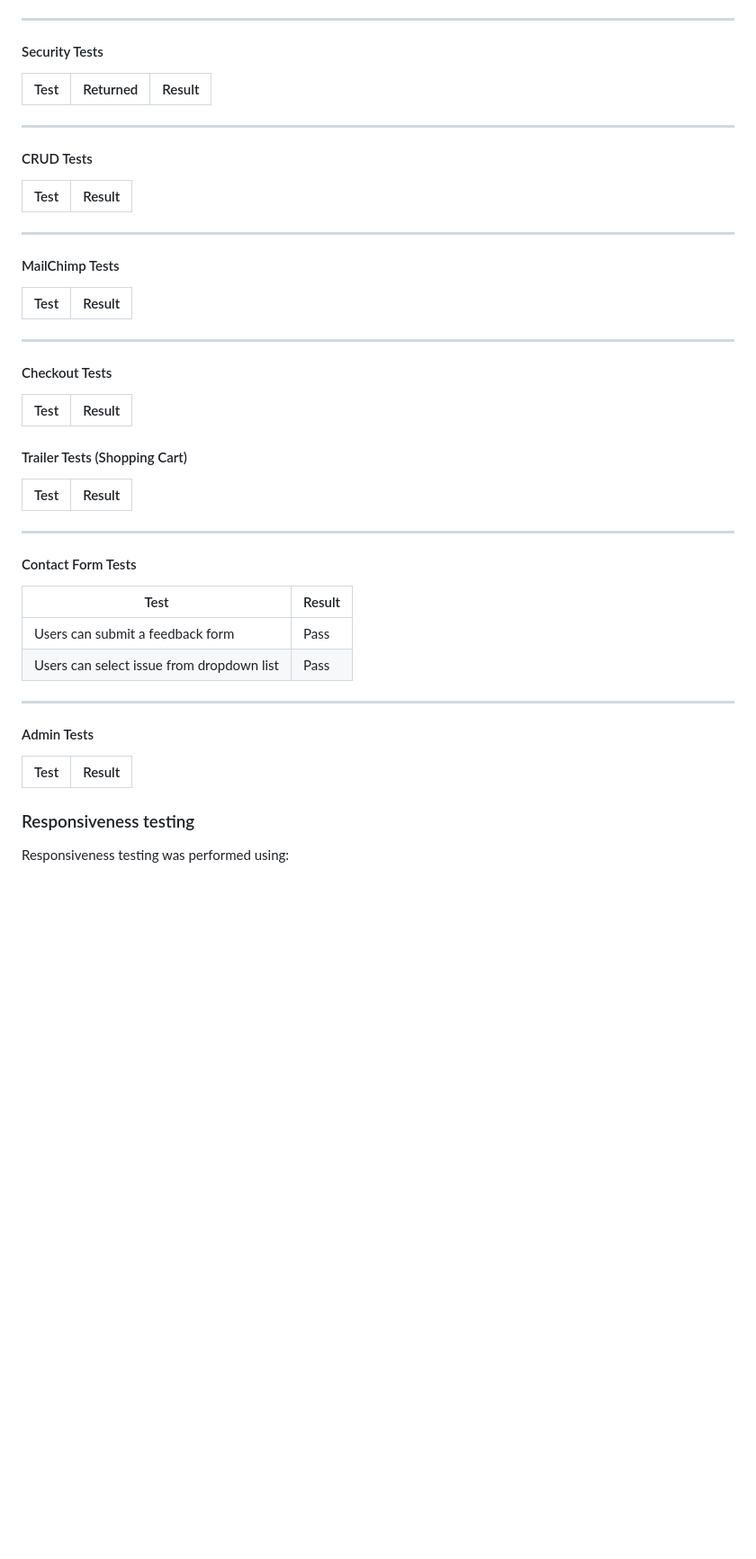
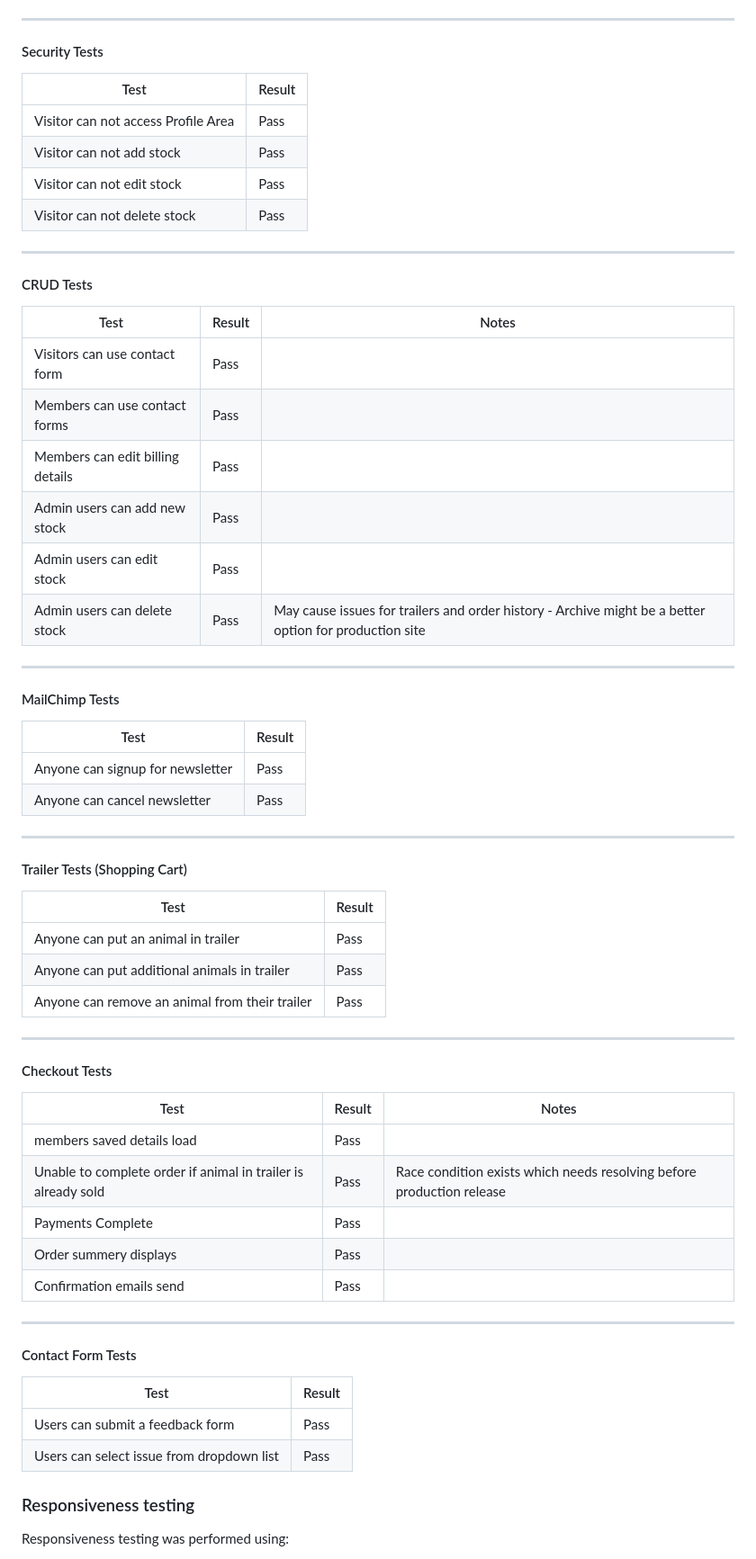
Before and after one commit to Farmer-Eds-Shed/Cattle-Mart, a Markdown page: README.md, the part around the change printed below. Shown: that part at 90% size. Drawn GitHub-style; blank space fills up the shorter version.

Commit message:
Update README.md - User tests

```diff
--- a/README.md
+++ b/README.md
@@ -299,40 +311,63 @@ Manual testing was used through out the project development. Results of the fina
 
 #### Security Tests
 
-| Test | Returned | Result  |
-|--|--|--|
+| Test | Result|
+|--|--|
+|Visitor can not access Profile Area|Pass|
+|Visitor can not add stock|Pass|
+|Visitor can not edit stock|Pass|
+|Visitor can not delete stock|Pass|
 
 
 ---
 
 #### CRUD Tests
 
-| Test |Result  |
-|--|--|
+| Test |Result|Notes|
+|--|--|--|
+|Visitors can use contact form|Pass|
+|Members can use contact forms|Pass|
+|Members can edit billing details|Pass|
+|Admin users can add new stock|Pass|
+|Admin users can edit stock|Pass|
+|Admin users can delete stock|Pass|May cause issues for trailers and order history - Archive might be a better option for production site|
 
 
 ---
 
 #### MailChimp Tests
 
-| Test |Result  |
+| Test |Result|
 |--|--|
+|Anyone can signup for newsletter|Pass|
+|Anyone can cancel newsletter|Pass|
 
 
 ---
 
+#### Trailer Tests (Shopping Cart)
+
+| Test |Result|
+|--|--|
+|Anyone can put an animal in trailer|Pass|
+|Anyone can put additional animals in trailer|Pass|
+|Anyone can remove an animal from their trailer|Pass|
+
+---
+
+
 #### Checkout Tests
 
-| Test |Result  |
-|--|--|
-
-#### Trailer Tests (Shopping Cart)
-
-| Test |Result  |
-|--|--|
-
+| Test |Result  |Notes|
+|--|--|--|
+|members saved details load|Pass|
+|Unable to complete order if animal in trailer is already sold|Pass|Race condition exists which needs resolving before production release|
+|Payments Complete|Pass|
+|Order summery displays|Pass|
+Confirmation emails send|Pass|
 
 ---
+
 
 #### Contact Form Tests
 
@@ -341,12 +376,6 @@ Manual testing was used through out the project development. Results of the fina
 |Users can submit a feedback form|Pass|
 |Users can select issue from dropdown list|Pass|
 
----
-
-#### Admin Tests
-
-| Test |Result  |
-|--|--|
 
 
 ### Responsiveness testing
```
Also changed, not shown: other parts of README.md (+15 -3 lines).
